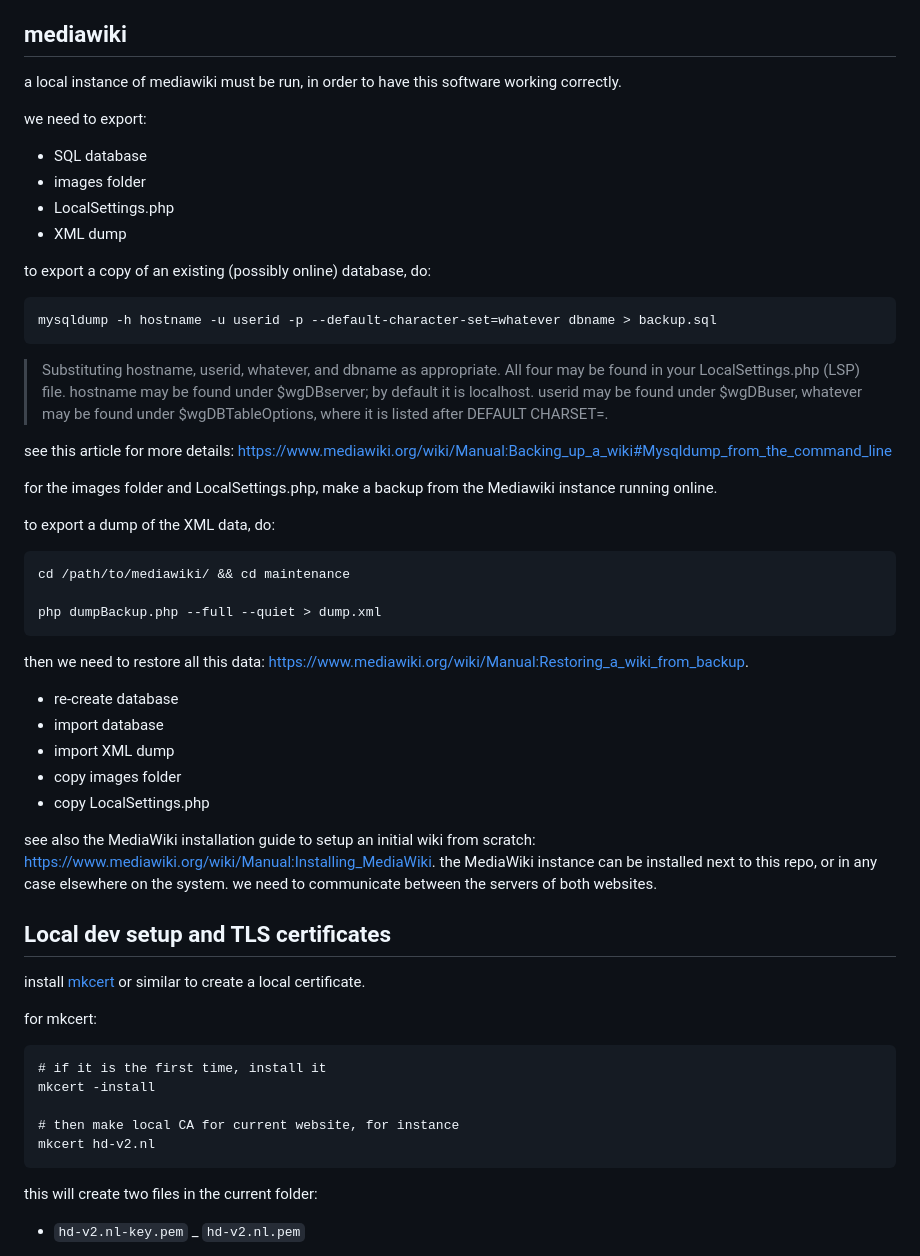
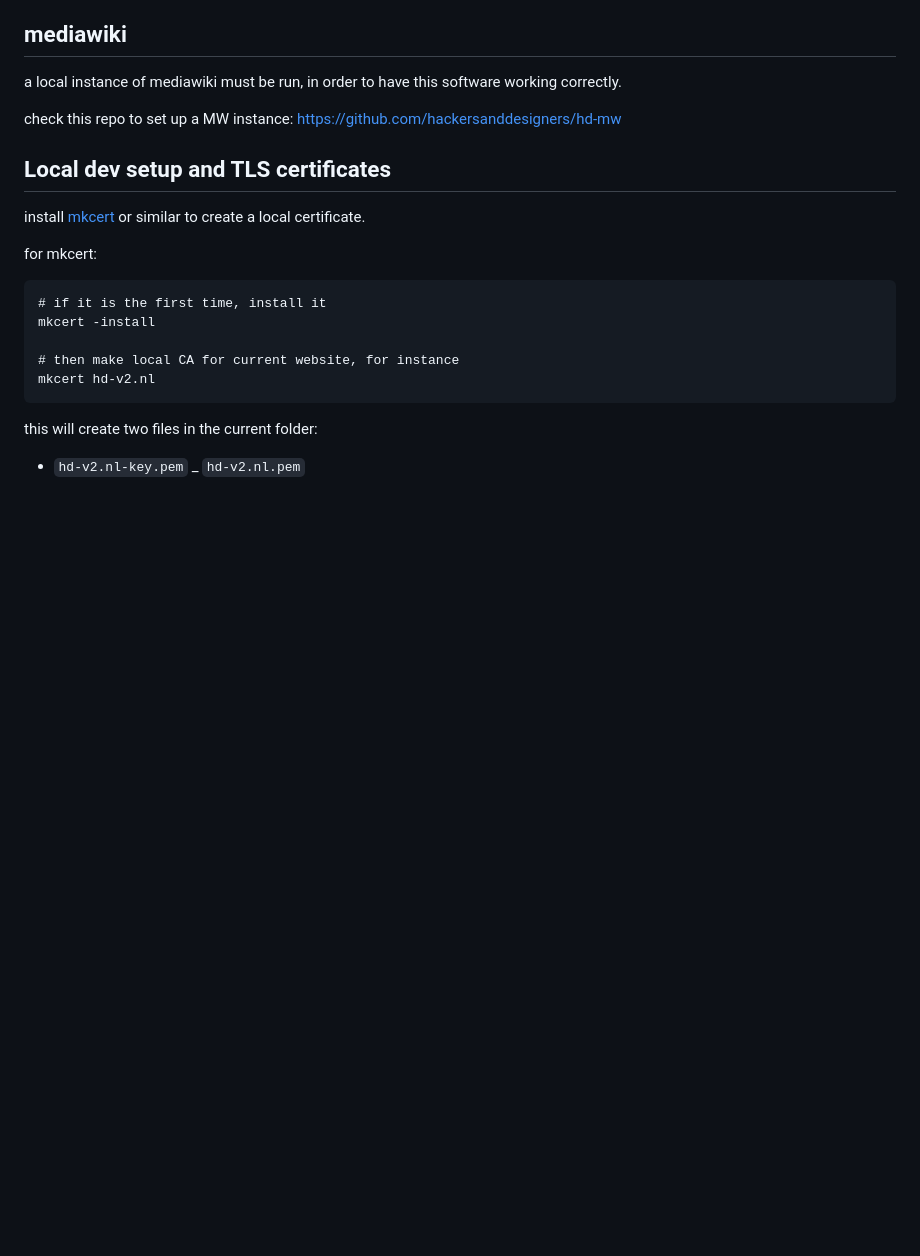
Before and after one commit to hackersanddesigners/www-v2, a Markdown page: README.md, the part around the change. Drawn GitHub-style; blank space fills up the shorter version.

Commit message:
README: move MW setup to new repo README

````diff
--- a/README.md
+++ b/README.md
@@ -79,43 +79,7 @@ then run `python app/server.py` and make a change to a wiki article using MW web
 
 a local instance of mediawiki must be run, in order to have this software working correctly.
 
-we need to export:
-
-- SQL database
-- images folder
-- LocalSettings.php
-- XML dump
-
-to export a copy of an existing (possibly online) database, do:
-
-```
-mysqldump -h hostname -u userid -p --default-character-set=whatever dbname > backup.sql
-```
-
-> Substituting hostname, userid, whatever, and dbname as appropriate. All four may be found in your LocalSettings.php (LSP) file. hostname may be found under $wgDBserver; by default it is localhost. userid may be found under $wgDBuser, whatever may be found under $wgDBTableOptions, where it is listed after DEFAULT CHARSET=.
-
-see this article for more details: <https://www.mediawiki.org/wiki/Manual:Backing_up_a_wiki#Mysqldump_from_the_command_line>
-
-for the images folder and LocalSettings.php, make a backup from the Mediawiki instance running online.
-
-to export a dump of the XML data, do:
-
-```
-cd /path/to/mediawiki/ && cd maintenance
-
-php dumpBackup.php --full --quiet > dump.xml
-```
-
-then we need to restore all this data: <https://www.mediawiki.org/wiki/Manual:Restoring_a_wiki_from_backup>.
-
-- re-create database
-- import database
-- import XML dump
-- copy images folder
-- copy LocalSettings.php
-
-see also the MediaWiki installation guide to setup an initial wiki from scratch: <https://www.mediawiki.org/wiki/Manual:Installing_MediaWiki>. the MediaWiki instance can be installed next to this repo, or in any case elsewhere on the system. we need to communicate between the servers of both websites.
-
+check this repo to set up a MW instance: <https://github.com/hackersanddesigners/hd-mw>
 
 ## Local dev setup and TLS certificates
 
````
